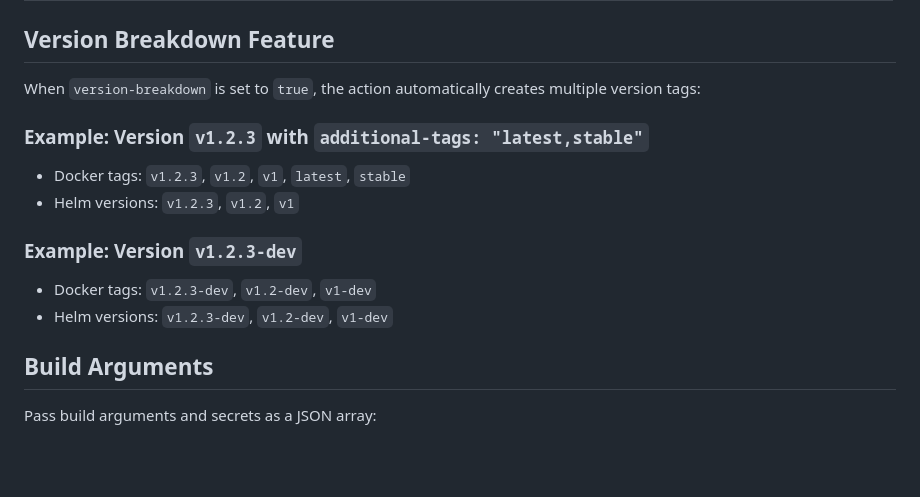
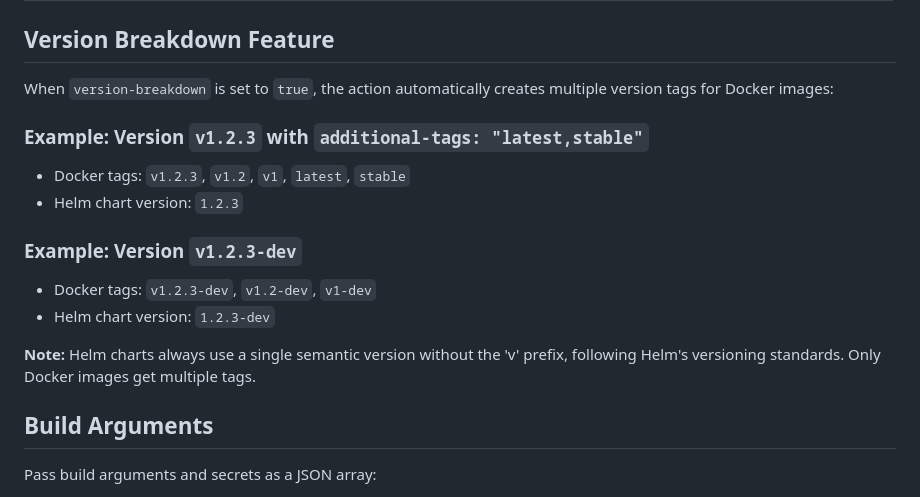
Before and after one commit to starburst997/docker-helm-push, a Markdown page: README.md, the part around the change. Drawn GitHub-style; blank space fills up the shorter version.

Commit message:
README fix about helm version

```diff
--- a/README.md
+++ b/README.md
@@ -91,17 +91,19 @@ jobs:
 
 ## Version Breakdown Feature
 
-When `version-breakdown` is set to `true`, the action automatically creates multiple version tags:
+When `version-breakdown` is set to `true`, the action automatically creates multiple version tags for Docker images:
 
 ### Example: Version `v1.2.3` with `additional-tags: "latest,stable"`
 
 - Docker tags: `v1.2.3`, `v1.2`, `v1`, `latest`, `stable`
-- Helm versions: `v1.2.3`, `v1.2`, `v1`
+- Helm chart version: `1.2.3`
 
 ### Example: Version `v1.2.3-dev`
 
 - Docker tags: `v1.2.3-dev`, `v1.2-dev`, `v1-dev`
-- Helm versions: `v1.2.3-dev`, `v1.2-dev`, `v1-dev`
+- Helm chart version: `1.2.3-dev`
+
+**Note:** Helm charts always use a single semantic version without the 'v' prefix, following Helm's versioning standards. Only Docker images get multiple tags.
 
 ## Build Arguments
 
```
